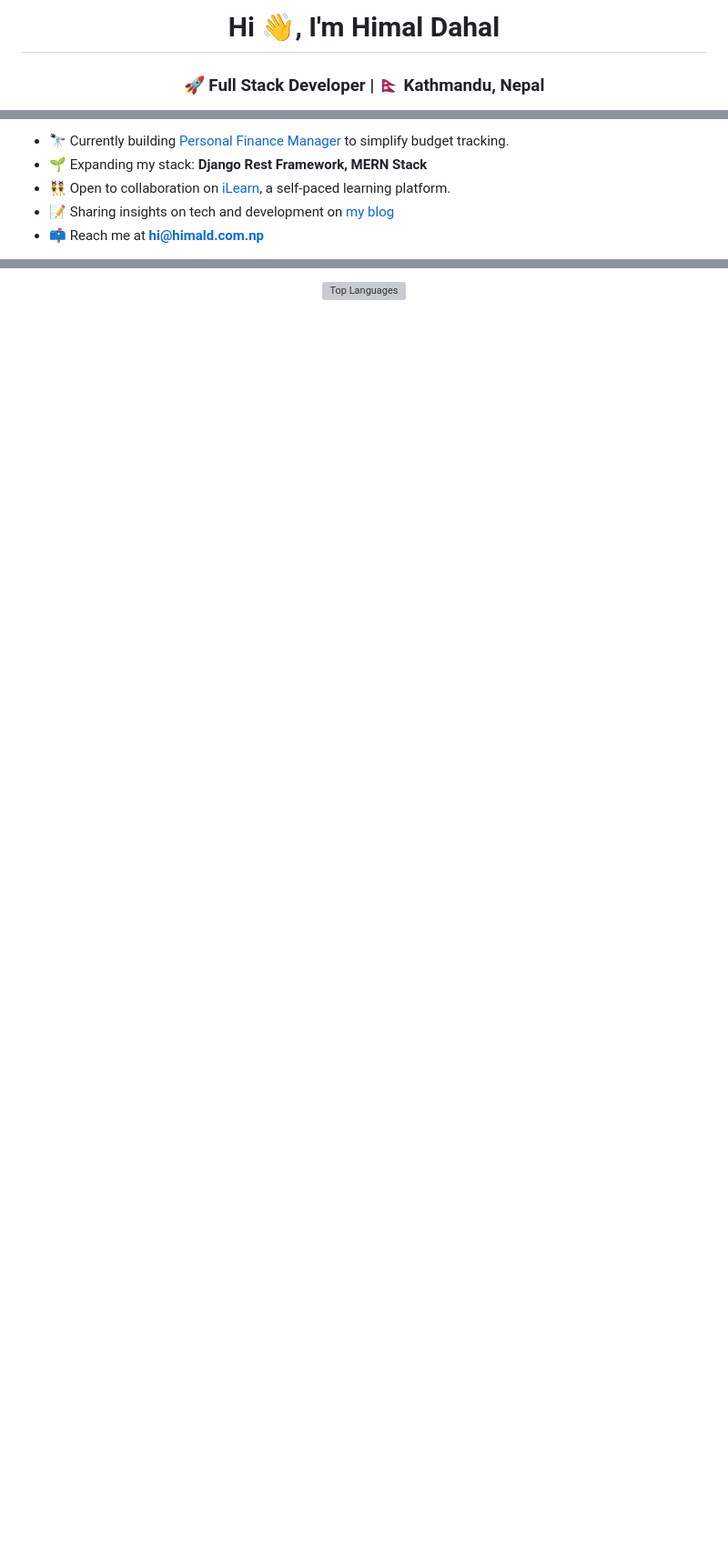
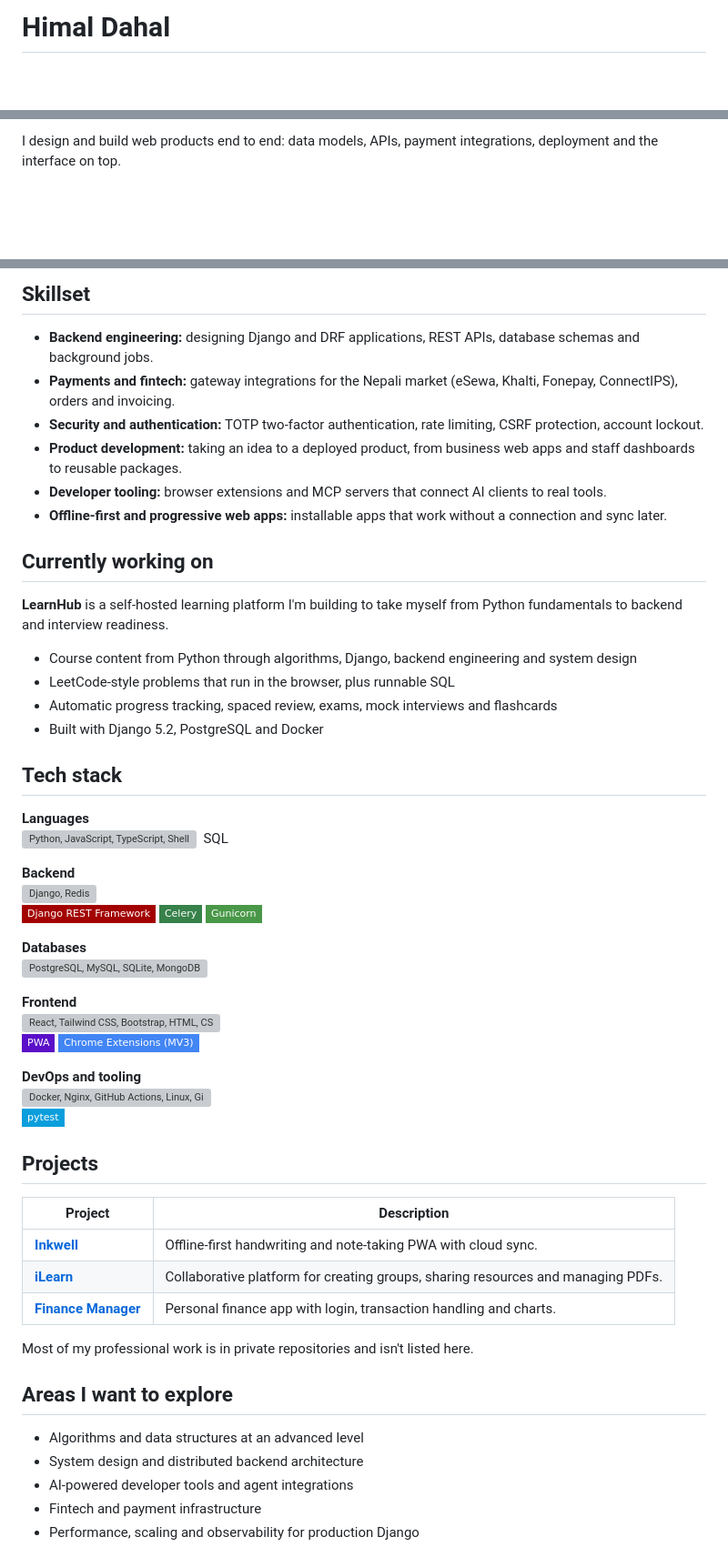
Before and after one commit to himaldahal/himaldahal, a Markdown page: README.md, 3 parts joined by grey strips. Shown at 91% size. GitHub-like rendering; badges without logos; blank space fills up the shorter version; grey boxes are pictures that could not be loaded.

Commit message:
Rewrite profile README
Co-Authored-By: Claude Sonnet 5.5 <noreply@anthropic.com>

```diff
--- a/README.md
+++ b/README.md
@@ -1,3 +1,2 @@
-<h1 align="center">Hi 👋, I'm Himal Dahal</h1>
-<h3 align="center">🚀 Full Stack Developer | 🇳🇵 Kathmandu, Nepal</h3>
+# Himal Dahal
 
@@ -5,8 +4,3 @@
 
-- 🔭 Currently building [Personal Finance Manager](https://github.com/himaldahal/finance-manger) to simplify budget tracking.
-- 🌱 Expanding my stack: **Django Rest Framework, MERN Stack**
-- 👯 Open to collaboration on [iLearn](https://github.com/himaldahal/ilearn), a self-paced learning platform.
-- 📝 Sharing insights on tech and development on [my blog](https://blog.himald.com.np/)
-- 📫 Reach me at **hi@himald.com.np**
--
+I design and build web products end to end: data models, APIs, payment integrations, deployment and the interface on top.
 
@@ -29,4 +10,56 @@
 
-<p align="center">
-  <img align="center" src="https://github-readme-stats.vercel.app/api/top-langs?username=himaldahal&show_icons=true&locale=en&layout=compact" alt="Top Languages" />
-</p>
+## Skillset
+
+- **Backend engineering:** designing Django and DRF applications, REST APIs, database schemas and background jobs.
+- **Payments and fintech:** gateway integrations for the Nepali market (eSewa, Khalti, Fonepay, ConnectIPS), orders and invoicing.
+- **Security and authentication:** TOTP two-factor authentication, rate limiting, CSRF protection, account lockout.
+- **Product development:** taking an idea to a deployed product, from business web apps and staff dashboards to reusable packages.
+- **Developer tooling:** browser extensions and MCP servers that connect AI clients to real tools.
+- **Offline-first and progressive web apps:** installable apps that work without a connection and sync later.
+
+## Currently working on
+
+**LearnHub** is a self-hosted learning platform I'm building to take myself from Python fundamentals to backend and interview readiness.
+
+- Course content from Python through algorithms, Django, backend engineering and system design
+- LeetCode-style problems that run in the browser, plus runnable SQL
+- Automatic progress tracking, spaced review, exams, mock interviews and flashcards
+- Built with Django 5.2, PostgreSQL and Docker
+
+## Tech stack
+
+**Languages**<br>
+<img src="https://skillicons.dev/icons?i=py,js,ts,bash" alt="Python, JavaScript, TypeScript, Shell" /> &nbsp;SQL
+
+**Backend**<br>
+<img src="https://skillicons.dev/icons?i=django,redis" alt="Django, Redis" /><br>
+<img src="https://img.shields.io/badge/Django_REST_Framework-A30000?style=flat-square" alt="Django REST Framework" /> <img src="https://img.shields.io/badge/Celery-37814A?style=flat-square" alt="Celery" /> <img src="https://img.shields.io/badge/Gunicorn-499848?style=flat-square" alt="Gunicorn" />
+
+**Databases**<br>
+<img src="https://skillicons.dev/icons?i=postgres,mysql,sqlite,mongodb" alt="PostgreSQL, MySQL, SQLite, MongoDB" />
+
+**Frontend**<br>
+<img src="https://skillicons.dev/icons?i=react,tailwind,bootstrap,html,css" alt="React, Tailwind CSS, Bootstrap, HTML, CSS" /><br>
+<img src="https://img.shields.io/badge/PWA-5A0FC8?style=flat-square" alt="Progressive Web Apps" /> <img src="https://img.shields.io/badge/Chrome_Extensions_(MV3)-4285F4?style=flat-square" alt="Manifest V3 extensions" />
+
+**DevOps and tooling**<br>
+<img src="https://skillicons.dev/icons?i=docker,nginx,githubactions,linux,git,postman" alt="Docker, Nginx, GitHub Actions, Linux, Git, Postman" /><br>
+<img src="https://img.shields.io/badge/pytest-0A9EDC?style=flat-square" alt="pytest" />
+
+## Projects
+
+| Project | Description |
+|---|---|
+| [**Inkwell**](https://github.com/himaldahal/inkwell) | Offline-first handwriting and note-taking PWA with cloud sync. |
+| [**iLearn**](https://github.com/himaldahal/ilearn) | Collaborative platform for creating groups, sharing resources and managing PDFs. |
+| [**Finance Manager**](https://github.com/himaldahal/finance-manager) | Personal finance app with login, transaction handling and charts. |
+
+Most of my professional work is in private repositories and isn't listed here.
+
+## Areas I want to explore
+
+- Algorithms and data structures at an advanced level
+- System design and distributed backend architecture
+- AI-powered developer tools and agent integrations
+- Fintech and payment infrastructure
+- Performance, scaling and observability for production Django
```
Also changed, not shown: other parts of README.md (+3 -16 lines).
